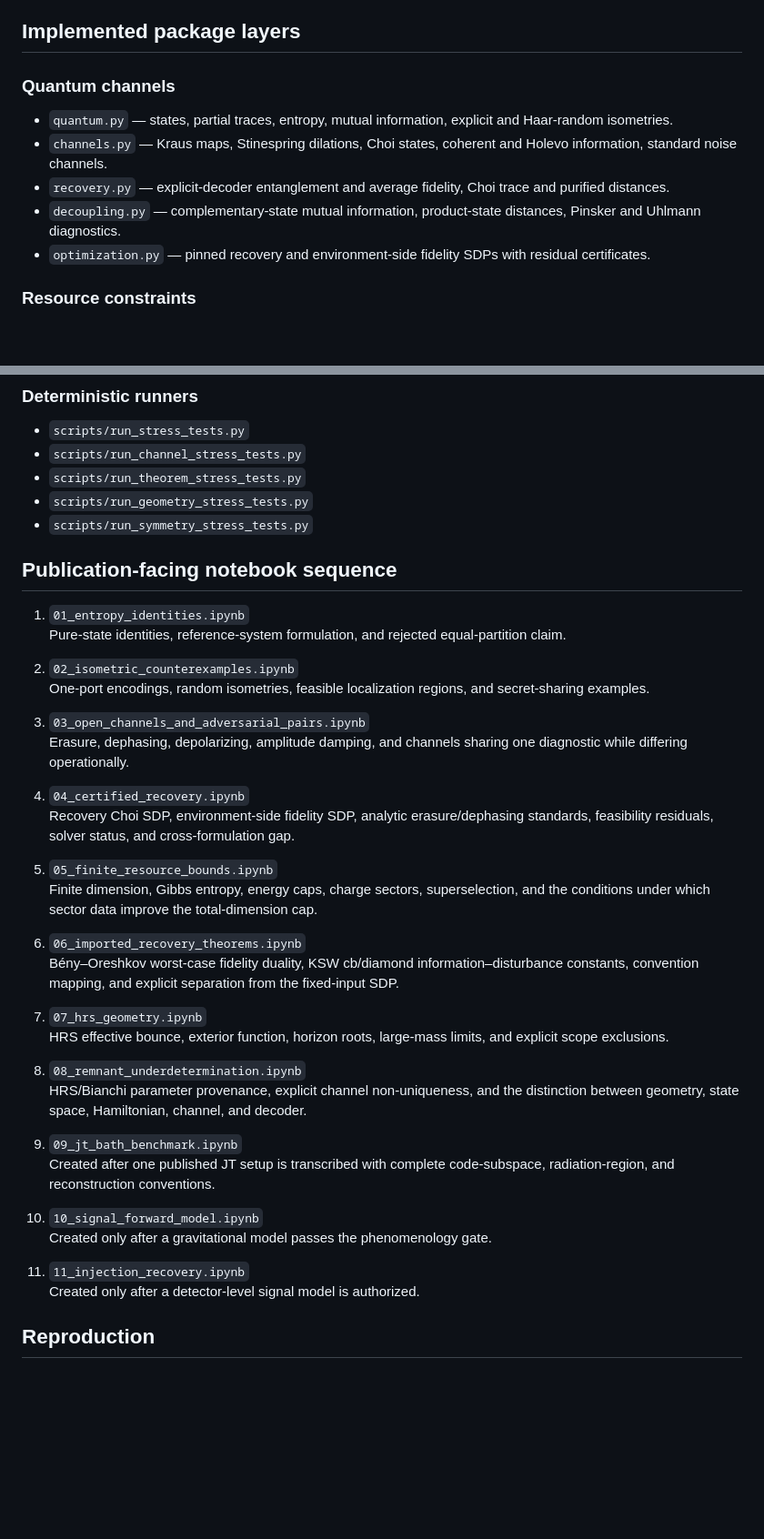
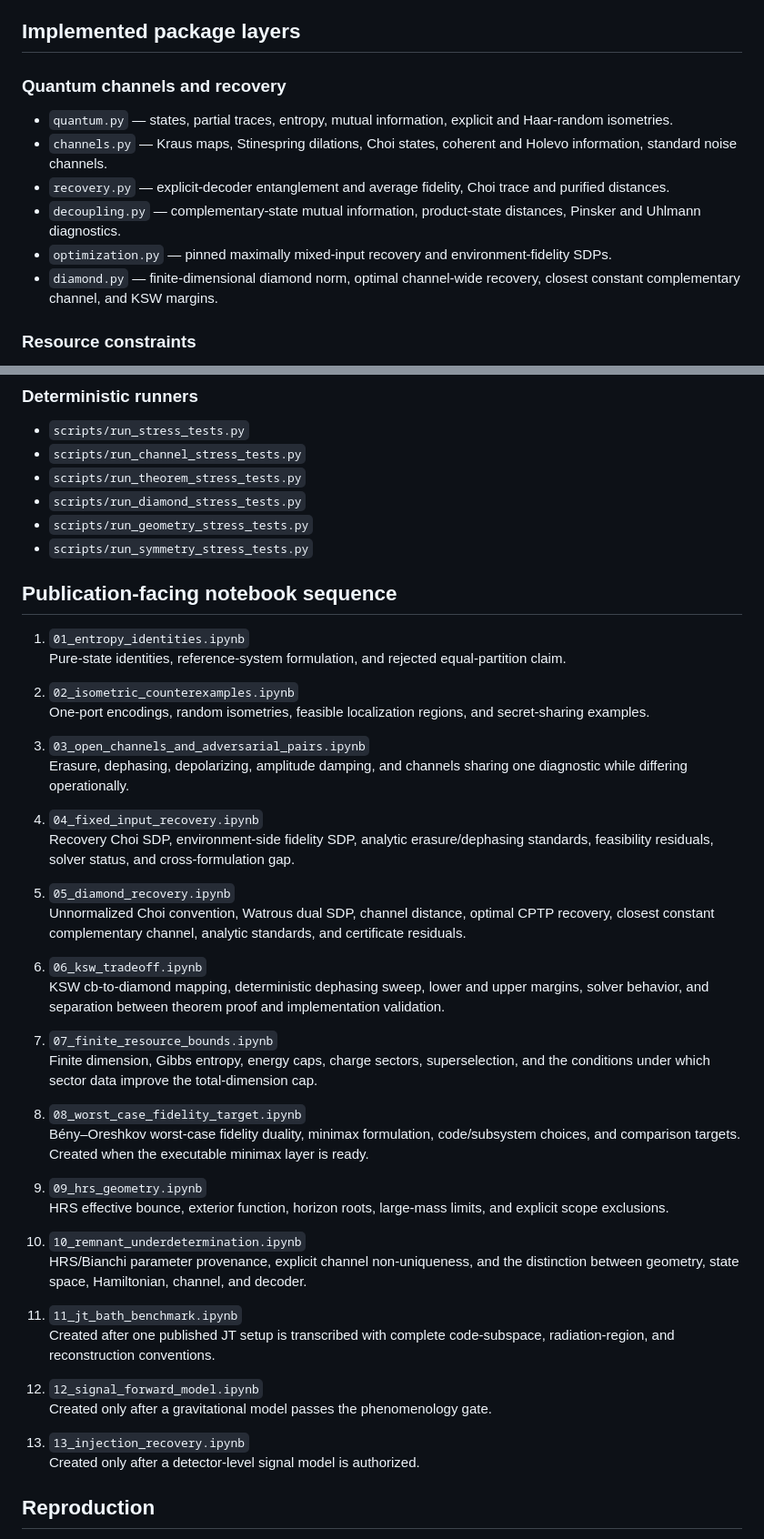
Before and after one commit to artistso/Constraints-on-Information-Partitioning-in-Quantum-Gravitational-Bounces, a Markdown page: notebooks/README.md, 2 parts joined by grey strips. Shown at 91% size. Drawn GitHub-style; blank space fills up the shorter version.

Commit message:
Advance notebook roadmap through diamond certification

```diff
--- a/notebooks/README.md
+++ b/notebooks/README.md
@@ -4,13 +4,14 @@ No numerical result enters a manuscript unless it is reproduced by the tested `s
 
 ## Implemented package layers
 
-### Quantum channels
+### Quantum channels and recovery
 
 - `quantum.py` — states, partial traces, entropy, mutual information, explicit and Haar-random isometries.
 - `channels.py` — Kraus maps, Stinespring dilations, Choi states, coherent and Holevo information, standard noise channels.
 - `recovery.py` — explicit-decoder entanglement and average fidelity, Choi trace and purified distances.
 - `decoupling.py` — complementary-state mutual information, product-state distances, Pinsker and Uhlmann diagnostics.
-- `optimization.py` — pinned recovery and environment-side fidelity SDPs with residual certificates.
+- `optimization.py` — pinned maximally mixed-input recovery and environment-fidelity SDPs.
+- `diamond.py` — finite-dimensional diamond norm, optimal channel-wide recovery, closest constant complementary channel, and KSW margins.
 
 ### Resource constraints
 
@@ -28,6 +29,7 @@ No numerical result enters a manuscript unless it is reproduced by the tested `s
 - `scripts/run_stress_tests.py`
 - `scripts/run_channel_stress_tests.py`
 - `scripts/run_theorem_stress_tests.py`
+- `scripts/run_diamond_stress_tests.py`
 - `scripts/run_geometry_stress_tests.py`
 - `scripts/run_symmetry_stress_tests.py`
 
@@ -42,28 +44,34 @@ No numerical result enters a manuscript unless it is reproduced by the tested `s
 3. `03_open_channels_and_adversarial_pairs.ipynb`
    Erasure, dephasing, depolarizing, amplitude damping, and channels sharing one diagnostic while differing operationally.
 
-4. `04_certified_recovery.ipynb`
+4. `04_fixed_input_recovery.ipynb`
    Recovery Choi SDP, environment-side fidelity SDP, analytic erasure/dephasing standards, feasibility residuals, solver status, and cross-formulation gap.
 
-5. `05_finite_resource_bounds.ipynb`
+5. `05_diamond_recovery.ipynb`
+   Unnormalized Choi convention, Watrous dual SDP, channel distance, optimal CPTP recovery, closest constant complementary channel, analytic standards, and certificate residuals.
+
+6. `06_ksw_tradeoff.ipynb`
+   KSW cb-to-diamond mapping, deterministic dephasing sweep, lower and upper margins, solver behavior, and separation between theorem proof and implementation validation.
+
+7. `07_finite_resource_bounds.ipynb`
    Finite dimension, Gibbs entropy, energy caps, charge sectors, superselection, and the conditions under which sector data improve the total-dimension cap.
 
-6. `06_imported_recovery_theorems.ipynb`
-   Bény–Oreshkov worst-case fidelity duality, KSW cb/diamond information–disturbance constants, convention mapping, and explicit separation from the fixed-input SDP.
+8. `08_worst_case_fidelity_target.ipynb`
+   Bény–Oreshkov worst-case fidelity duality, minimax formulation, code/subsystem choices, and comparison targets. Created when the executable minimax layer is ready.
 
-7. `07_hrs_geometry.ipynb`
+9. `09_hrs_geometry.ipynb`
    HRS effective bounce, exterior function, horizon roots, large-mass limits, and explicit scope exclusions.
 
-8. `08_remnant_underdetermination.ipynb`
-   HRS/Bianchi parameter provenance, explicit channel non-uniqueness, and the distinction between geometry, state space, Hamiltonian, channel, and decoder.
+10. `10_remnant_underdetermination.ipynb`
+    HRS/Bianchi parameter provenance, explicit channel non-uniqueness, and the distinction between geometry, state space, Hamiltonian, channel, and decoder.
 
-9. `09_jt_bath_benchmark.ipynb`
-   Created after one published JT setup is transcribed with complete code-subspace, radiation-region, and reconstruction conventions.
+11. `11_jt_bath_benchmark.ipynb`
+    Created after one published JT setup is transcribed with complete code-subspace, radiation-region, and reconstruction conventions.
 
-10. `10_signal_forward_model.ipynb`
+12. `12_signal_forward_model.ipynb`
     Created only after a gravitational model passes the phenomenology gate.
 
-11. `11_injection_recovery.ipynb`
+13. `13_injection_recovery.ipynb`
     Created only after a detector-level signal model is authorized.
 
 ## Reproduction
```
Also changed, not shown: other parts of notebooks/README.md (+3 -0 lines).
